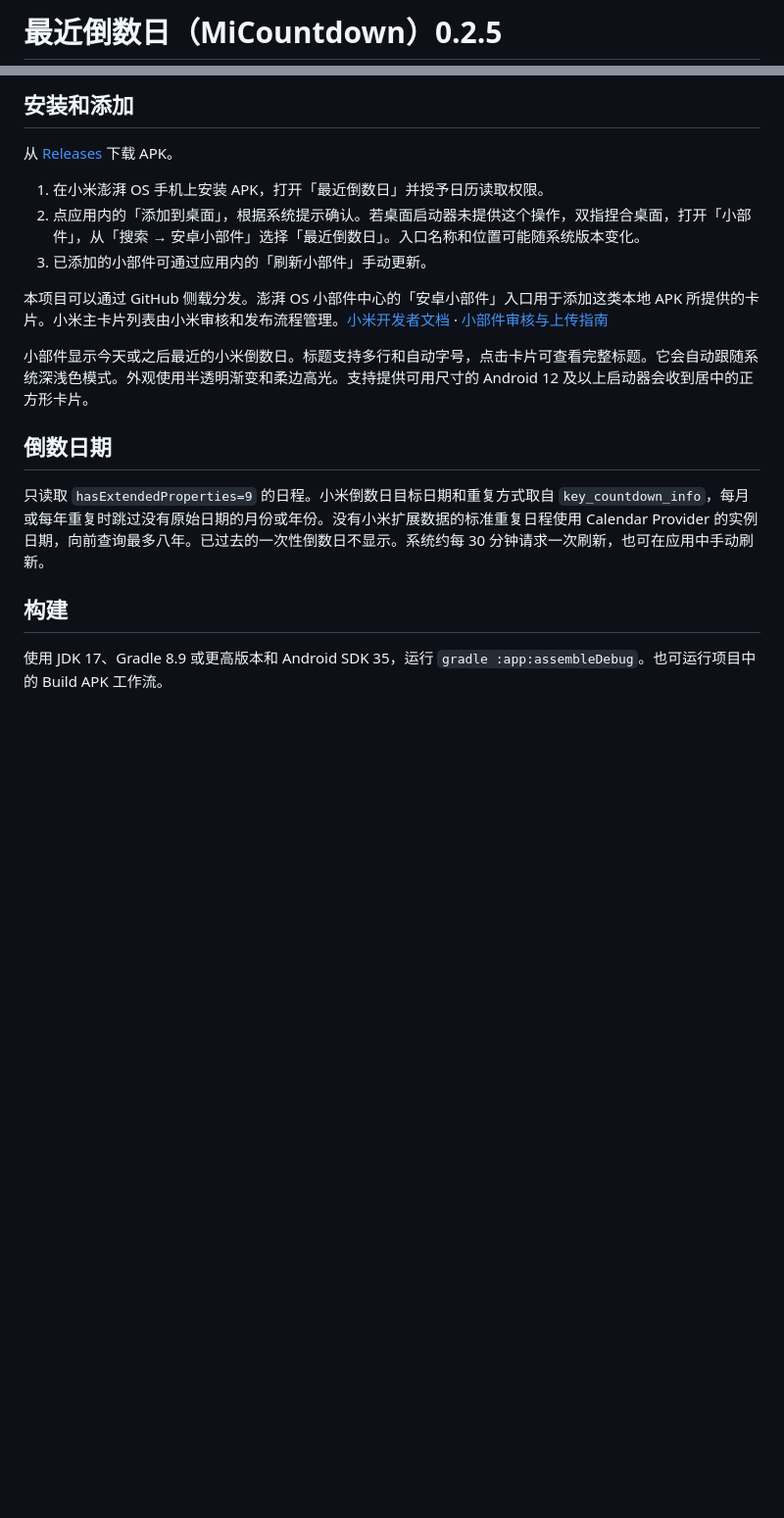
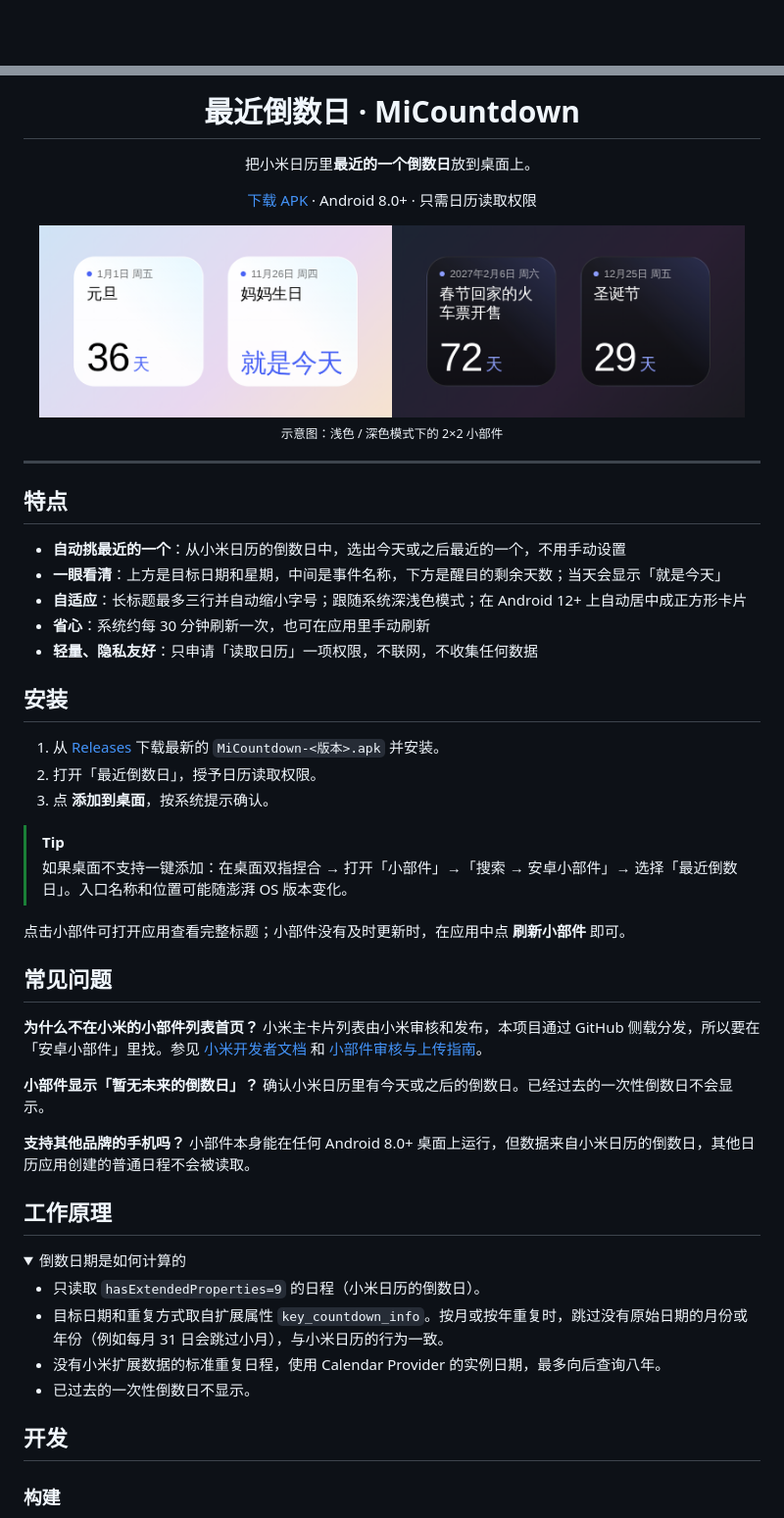
Before and after one commit to NormanMises/MiCountdown, a Markdown page: README.md, 2 parts joined by grey strips. Shown at 98% size. Drawn GitHub-style; pictures changed too: docs/widget-preview.png (added); folded sections open; blank space fills up the shorter version.

```diff
--- a/README.md
+++ b/README.md
@@ -1,2 +1,2 @@
-# 最近倒数日（MiCountdown）0.2.5
+<div align="center">
 
@@ -4,20 +4,61 @@ Android 桌面小部件。只申请读取日历权限。
 
-## 安装和添加
+# 最近倒数日 · MiCountdown
 
-从 [Releases](https://github.com/NormanMises/MiCountdown/releases) 下载 APK。
+把小米日历里**最近的一个倒数日**放到桌面上。
 
-1. 在小米澎湃 OS 手机上安装 APK，打开「最近倒数日」并授予日历读取权限。
-2. 点应用内的「添加到桌面」，根据系统提示确认。若桌面启动器未提供这个操作，双指捏合桌面，打开「小部件」，从「搜索 → 安卓小部件」选择「最近倒数日」。入口名称和位置可能随系统版本变化。
-3. 已添加的小部件可通过应用内的「刷新小部件」手动更新。
+[下载 APK](https://github.com/NormanMises/MiCountdown/releases) · Android 8.0+ · 只需日历读取权限
 
-本项目可以通过 GitHub 侧载分发。澎湃 OS 小部件中心的「安卓小部件」入口用于添加这类本地 APK 所提供的卡片。小米主卡片列表由小米审核和发布流程管理。[小米开发者文档](https://dev.mi.com/xiaomihyperos/documentation/detail?pId=1664) · [小部件审核与上传指南](https://dev.mi.com/xiaomihyperos/documentation/detail?pId=1588)
+<img src="docs/widget-preview.png" width="720" alt="浅色与深色模式下的小部件">
 
-小部件显示今天或之后最近的小米倒数日。标题支持多行和自动字号，点击卡片可查看完整标题。它会自动跟随系统深浅色模式。外观使用半透明渐变和柔边高光。支持提供可用尺寸的 Android 12 及以上启动器会收到居中的正方形卡片。
+<sub>示意图：浅色 / 深色模式下的 2×2 小部件</sub>
 
-## 倒数日期
+</div>
 
-只读取 `hasExtendedProperties=9` 的日程。小米倒数日目标日期和重复方式取自 `key_countdown_info`，每月或每年重复时跳过没有原始日期的月份或年份。没有小米扩展数据的标准重复日程使用 Calendar Provider 的实例日期，向前查询最多八年。已过去的一次性倒数日不显示。系统约每 30 分钟请求一次刷新，也可在应用中手动刷新。
+---
 
-## 构建
+## 特点
 
-使用 JDK 17、Gradle 8.9 或更高版本和 Android SDK 35，运行 `gradle :app:assembleDebug`。也可运行项目中的 Build APK 工作流。
+- **自动挑最近的一个**：从小米日历的倒数日中，选出今天或之后最近的一个，不用手动设置
+- **一眼看清**：上方是目标日期和星期，中间是事件名称，下方是醒目的剩余天数；当天会显示「就是今天」
+- **自适应**：长标题最多三行并自动缩小字号；跟随系统深浅色模式；在 Android 12+ 上自动居中成正方形卡片
+- **省心**：系统约每 30 分钟刷新一次，也可在应用里手动刷新
+- **轻量、隐私友好**：只申请「读取日历」一项权限，不联网，不收集任何数据
+
+## 安装
+
+1. 从 [Releases](https://github.com/NormanMises/MiCountdown/releases) 下载最新的 `MiCountdown-<版本>.apk` 并安装。
+2. 打开「最近倒数日」，授予日历读取权限。
+3. 点 **添加到桌面**，按系统提示确认。
+
+> [!TIP]
+> 如果桌面不支持一键添加：在桌面双指捏合 → 打开「小部件」→「搜索 → 安卓小部件」→ 选择「最近倒数日」。入口名称和位置可能随澎湃 OS 版本变化。
+
+点击小部件可打开应用查看完整标题；小部件没有及时更新时，在应用中点 **刷新小部件** 即可。
+
+## 常见问题
+
+**为什么不在小米的小部件列表首页？**
+小米主卡片列表由小米审核和发布，本项目通过 GitHub 侧载分发，所以要在「安卓小部件」里找。参见 [小米开发者文档](https://dev.mi.com/xiaomihyperos/documentation/detail?pId=1664) 和 [小部件审核与上传指南](https://dev.mi.com/xiaomihyperos/documentation/detail?pId=1588)。
+
+**小部件显示「暂无未来的倒数日」？**
+确认小米日历里有今天或之后的倒数日。已经过去的一次性倒数日不会显示。
+
+**支持其他品牌的手机吗？**
+小部件本身能在任何 Android 8.0+ 桌面上运行，但数据来自小米日历的倒数日，其他日历应用创建的普通日程不会被读取。
+
+## 工作原理
+
+<details>
+<summary>倒数日期是如何计算的</summary>
+
+- 只读取 `hasExtendedProperties=9` 的日程（小米日历的倒数日）。
+- 目标日期和重复方式取自扩展属性 `key_countdown_info`。按月或按年重复时，跳过没有原始日期的月份或年份（例如每月 31 日会跳过小月），与小米日历的行为一致。
+- 没有小米扩展数据的标准重复日程，使用 Calendar Provider 的实例日期，最多向后查询八年。
+- 已过去的一次性倒数日不显示。
+
+</details>
+
+## 开发
+
+### 构建
+
```
Also changed, not shown: other parts of README.md (+25 -2 lines), 10 other files.
